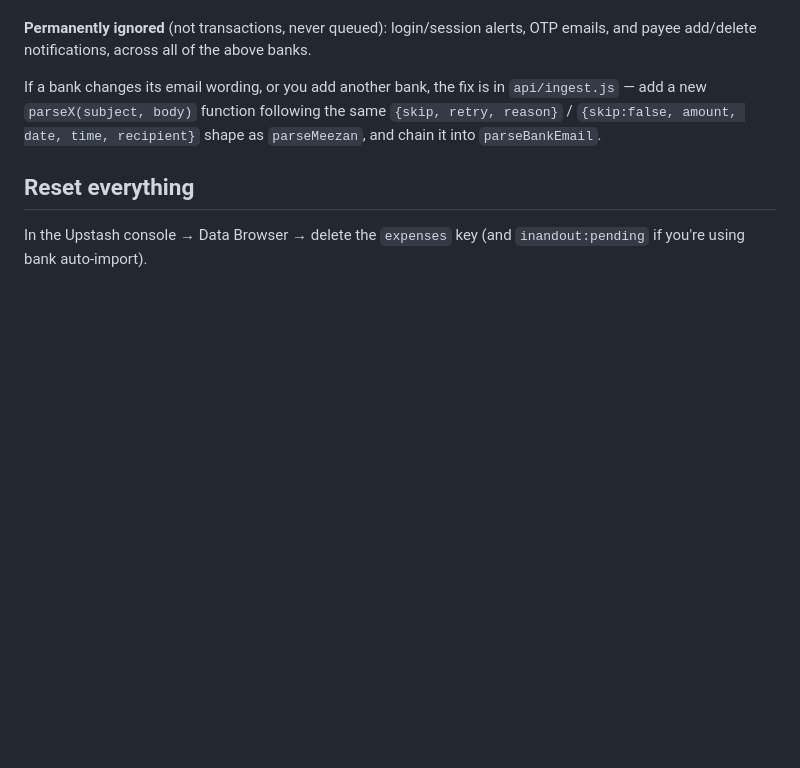
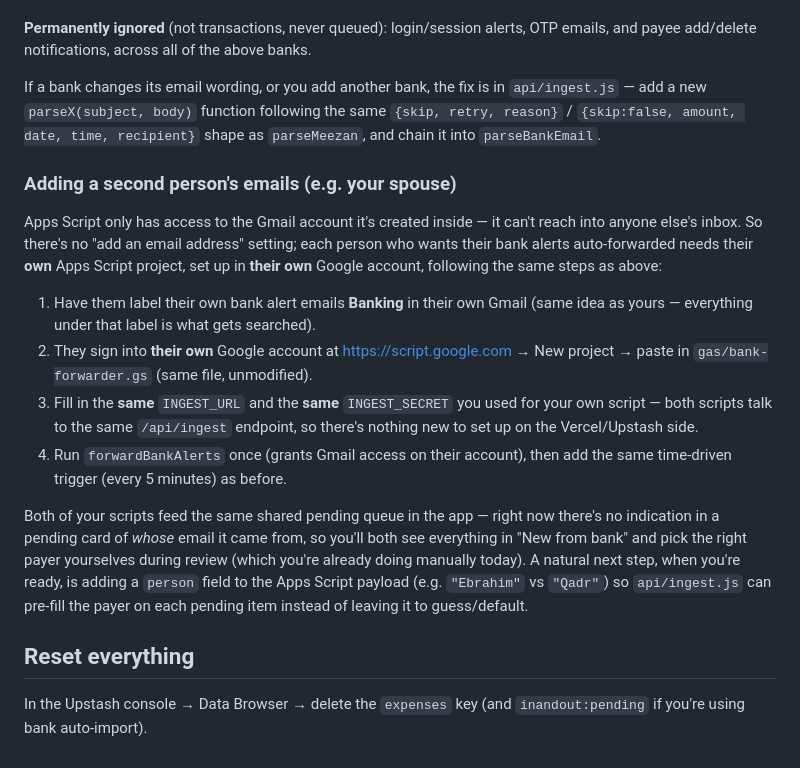
Before and after one commit to ebrahim-rg/inandout, a Markdown page: README.md, the part around the change. Rendered like a GitHub page; blank space fills up the shorter version.

Commit message:
Document how to add a second person's bank emails
Apps Script only has access to the Gmail account it's created in, so
there's no single "add an email" setting — each person needs their own
Apps Script project in their own Google account, pointed at the same
shared /api/ingest endpoint and secret. Documents the setup steps and
notes that a future `person` field on the payload could pre-fill payer
on each pending item, once added.

Co-Authored-By: Claude Sonnet 5 <noreply@anthropic.com>

```diff
--- a/README.md
+++ b/README.md
@@ -138,6 +138,32 @@ If a bank changes its email wording, or you add another bank, the fix is in
 `{skip, retry, reason}` / `{skip:false, amount, date, time, recipient}` shape as
 `parseMeezan`, and chain it into `parseBankEmail`.
 
+### Adding a second person's emails (e.g. your spouse)
+
+Apps Script only has access to the Gmail account it's created inside — it can't
+reach into anyone else's inbox. So there's no "add an email address" setting;
+each person who wants their bank alerts auto-forwarded needs their **own**
+Apps Script project, set up in **their own** Google account, following the
+same steps as above:
+
+1. Have them label their own bank alert emails **Banking** in their own Gmail
+   (same idea as yours — everything under that label is what gets searched).
+2. They sign into **their own** Google account at https://script.google.com →
+   New project → paste in `gas/bank-forwarder.gs` (same file, unmodified).
+3. Fill in the **same** `INGEST_URL` and the **same** `INGEST_SECRET` you used
+   for your own script — both scripts talk to the same `/api/ingest` endpoint,
+   so there's nothing new to set up on the Vercel/Upstash side.
+4. Run `forwardBankAlerts` once (grants Gmail access on their account), then
+   add the same time-driven trigger (every 5 minutes) as before.
+
+Both of your scripts feed the same shared pending queue in the app — right now
+there's no indication in a pending card of *whose* email it came from, so
+you'll both see everything in "New from bank" and pick the right payer
+yourselves during review (which you're already doing manually today). A
+natural next step, when you're ready, is adding a `person` field to the
+Apps Script payload (e.g. `"Ebrahim"` vs `"Qadr"`) so `api/ingest.js` can
+pre-fill the payer on each pending item instead of leaving it to guess/default.
+
 ## Reset everything
 
 In the Upstash console → Data Browser → delete the `expenses` key (and `inandout:pending` if you're using bank auto-import).
```
